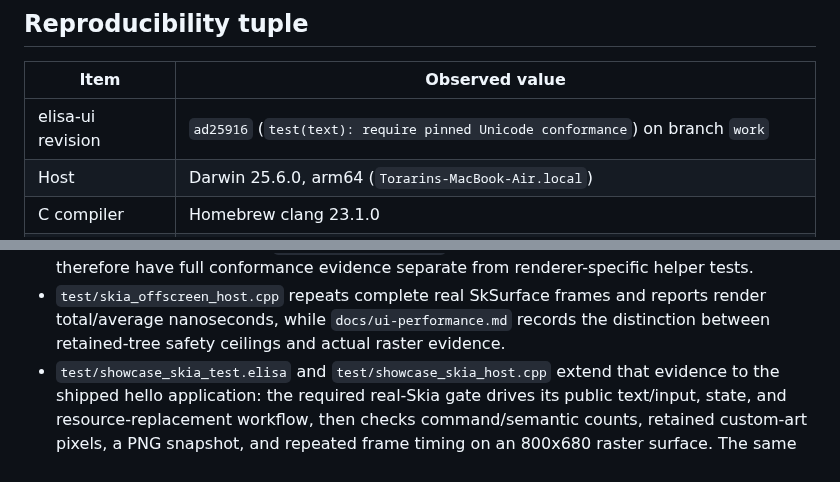
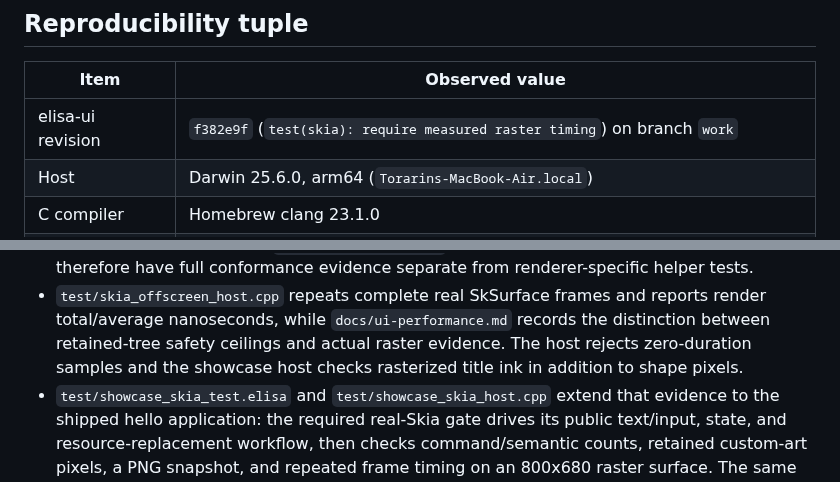
Before and after one commit to torarinvik/elisa-ui, a Markdown page: docs/implementation-baseline.md, 2 parts joined by grey strips. Drawn GitHub-style.

Commit message:
docs: record measured renderer evidence

```diff
--- a/docs/implementation-baseline.md
+++ b/docs/implementation-baseline.md
@@ -8,7 +8,7 @@ parity on untested platforms.
 
 | Item | Observed value |
 | --- | --- |
-| elisa-ui revision | `ad25916` (`test(text): require pinned Unicode conformance`) on branch `work` |
+| elisa-ui revision | `f382e9f` (`test(skia): require measured raster timing`) on branch `work` |
 | Host | Darwin 25.6.0, arm64 (`Torarins-MacBook-Air.local`) |
 | C compiler | Homebrew clang 23.1.0 |
 | Elisa compiler | `../wasm-sdk-compiler/bin/elisac-stage1` on clean `codex/wasm-sdk`, revision `c6948142f19d`; SHA-256 `56945beffa13240afdd004ac7590580b56f11c7406fc82c16309f6bd9025e574` |
@@ -626,7 +626,8 @@ separate host-enforced security boundary.
 - `test/skia_offscreen_host.cpp` repeats complete real SkSurface frames and
   reports render total/average nanoseconds, while `docs/ui-performance.md`
   records the distinction between retained-tree safety ceilings and actual
-  raster evidence.
+  raster evidence. The host rejects zero-duration samples and the showcase
+  host checks rasterized title ink in addition to shape pixels.
 - `test/showcase_skia_test.elisa` and `test/showcase_skia_host.cpp` extend that
   evidence to the shipped hello application: the required real-Skia gate drives
   its public text/input, state, and resource-replacement workflow, then checks
```
